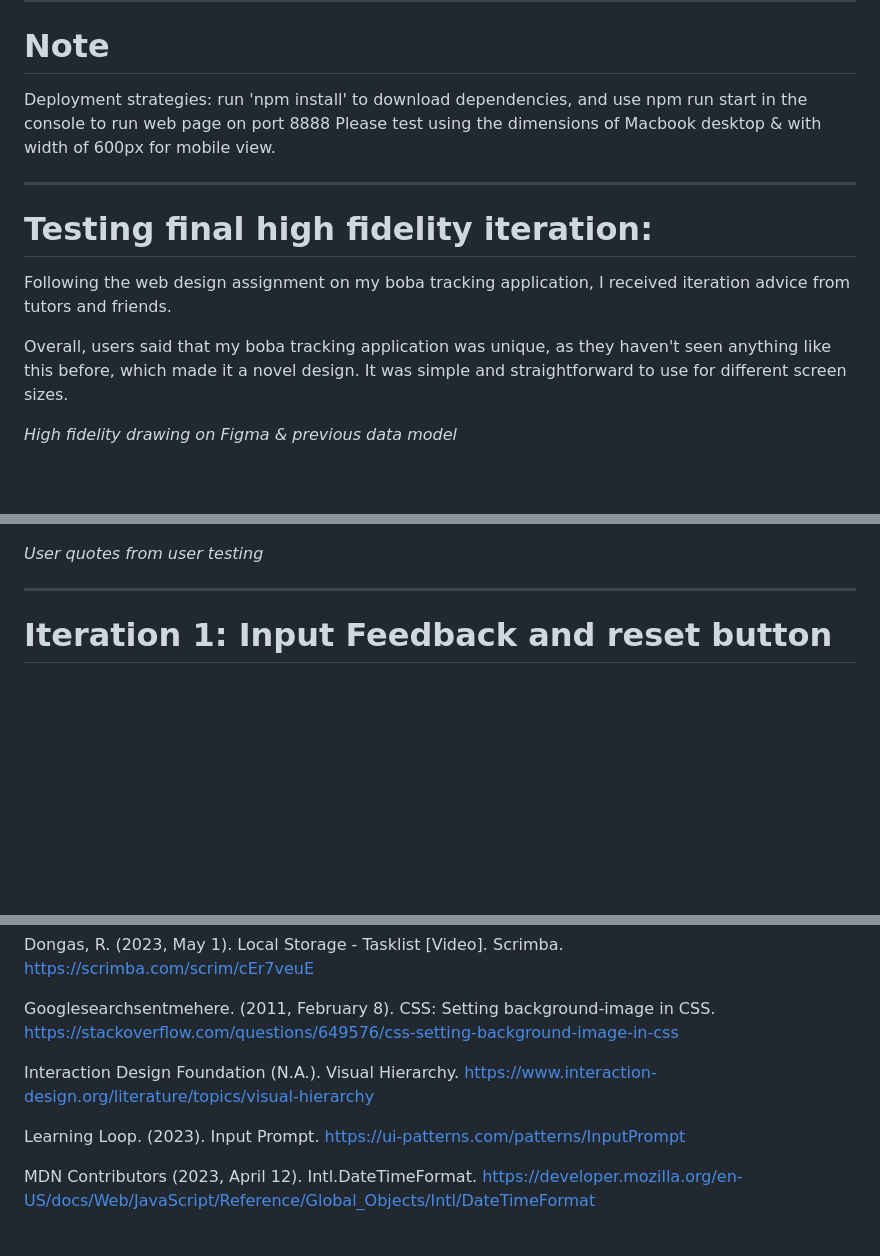
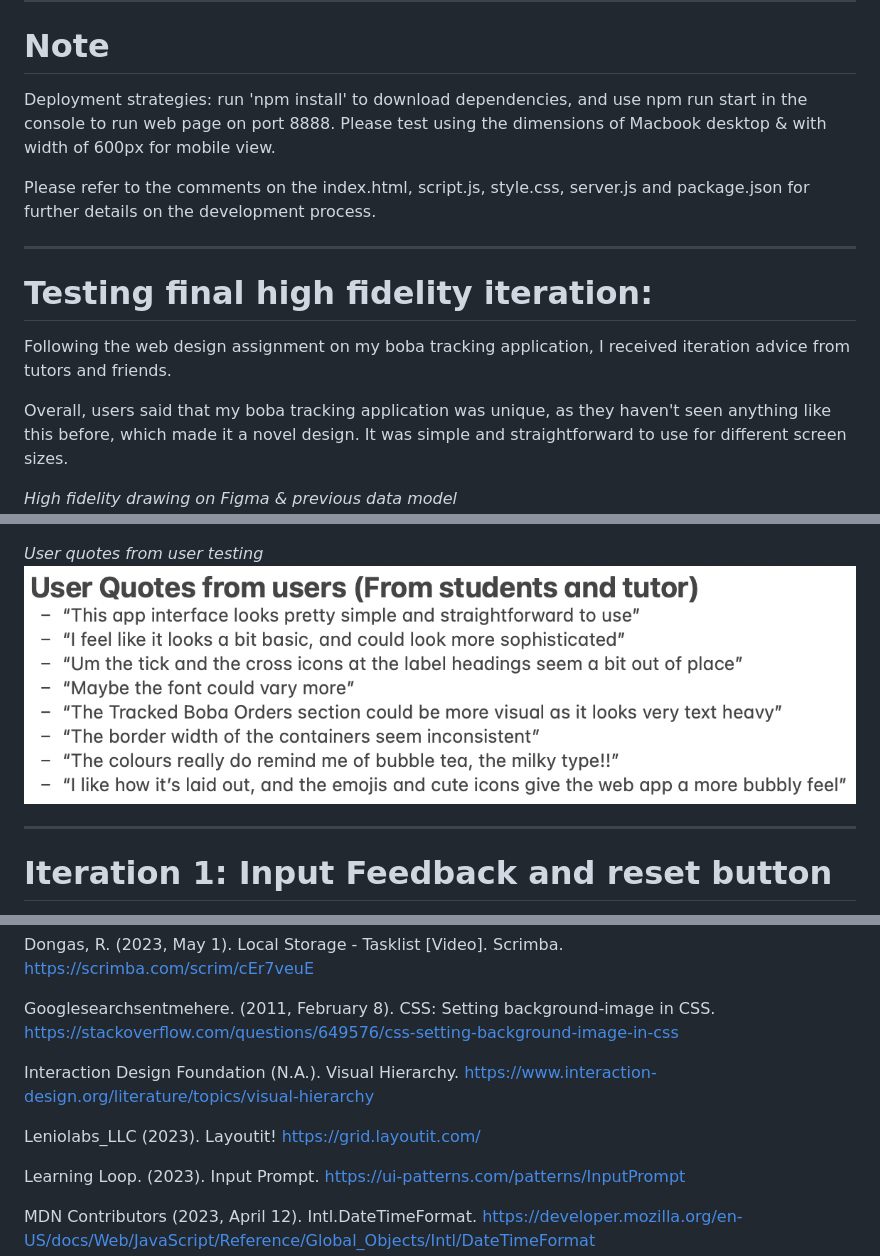
Before and after one commit to zoemychan2/mcha5476-tracker, a Markdown page: README.md, 3 parts joined by grey strips. Rendered like a GitHub page; pictures changed too: readmeimage/image3.png (added); blank space fills up the shorter version.

Commit message:
Final Changes - edited comments and readme

```diff
--- a/README.md
+++ b/README.md
@@ -1,8 +1,10 @@
 # BobaTrack
 ----------
 # Note
-Deployment strategies: run 'npm install' to download dependencies, and use npm run start in the console to run web page on port 8888
+Deployment strategies: run 'npm install' to download dependencies, and use npm run start in the console to run web page on port 8888.
 Please test using the dimensions of Macbook desktop & with width of 600px for mobile view.
+
+Please refer to the comments on the index.html, script.js, style.css, server.js and package.json for further details on the development process.
 
 ----------
 # Testing final high fidelity iteration:
@@ -10,6 +12,7 @@ Following the web design assignment on my boba tracking application, I received
 
 Overall, users said that my boba tracking application was unique, as they haven't seen anything like this before, which made it a novel design. It was simple and straightforward to use for different screen sizes.
 
+
 *High fidelity drawing on Figma & previous data model*
 ![image 1](readmeimage/image1.png)
 
@@ -17,5 +26,7 @@ Overall, users said that my boba tracking application was unique, as they haven'
 
 *User quotes from user testing*
+![image 3](readmeimage/image3.png)
+
 
 ----------
 # Iteration 1: Input Feedback and reset button
@@ -132,6 +160,8 @@ Googlesearchsentmehere. (2011, February 8). CSS: Setting background-image in CSS
 
 Interaction Design Foundation (N.A.). Visual Hierarchy. https://www.interaction-design.org/literature/topics/visual-hierarchy
 
+Leniolabs_LLC (2023). Layoutit! https://grid.layoutit.com/
+
 Learning Loop. (2023). Input Prompt. https://ui-patterns.com/patterns/InputPrompt
 
 MDN Contributors (2023, April 12). Intl.DateTimeFormat. https://developer.mozilla.org/en-US/docs/Web/JavaScript/Reference/Global_Objects/Intl/DateTimeFormat
```
Also changed, not shown: other parts of README.md (+23 -1 lines), 7 other files.
